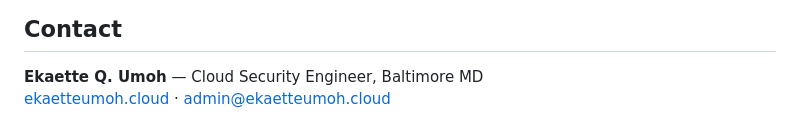
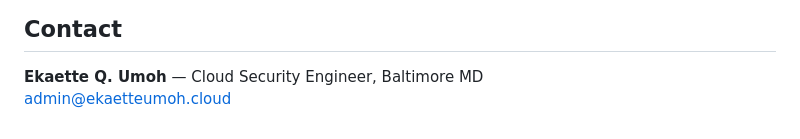
Before and after one commit to ekaumoh/lets-build, a Markdown page: README.md, the part around the change. Rendered like a GitHub page.

```diff
--- a/README.md
+++ b/README.md
@@ -60,4 +60,4 @@ Each subfolder has its own `README.md` with prerequisites, variable definitions,
 ## Contact
 
 **Ekaette Q. Umoh** — Cloud Security Engineer, Baltimore MD
-[ekaetteumoh.cloud](https://ekaetteumoh.cloud) · [admin@ekaetteumoh.cloud](mailto:admin@ekaetteumoh.cloud)
+[admin@ekaetteumoh.cloud](mailto:admin@ekaetteumoh.cloud)
```
